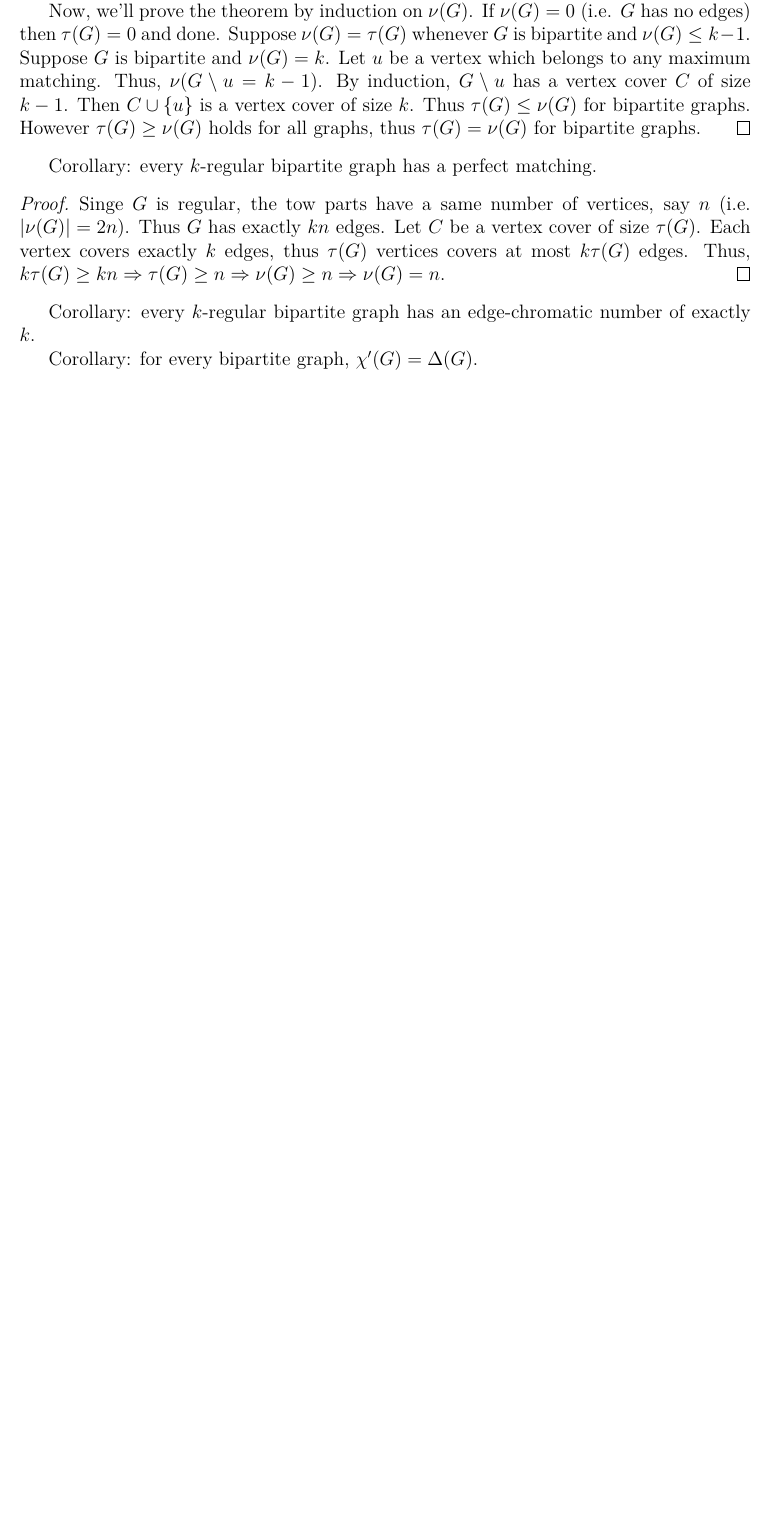
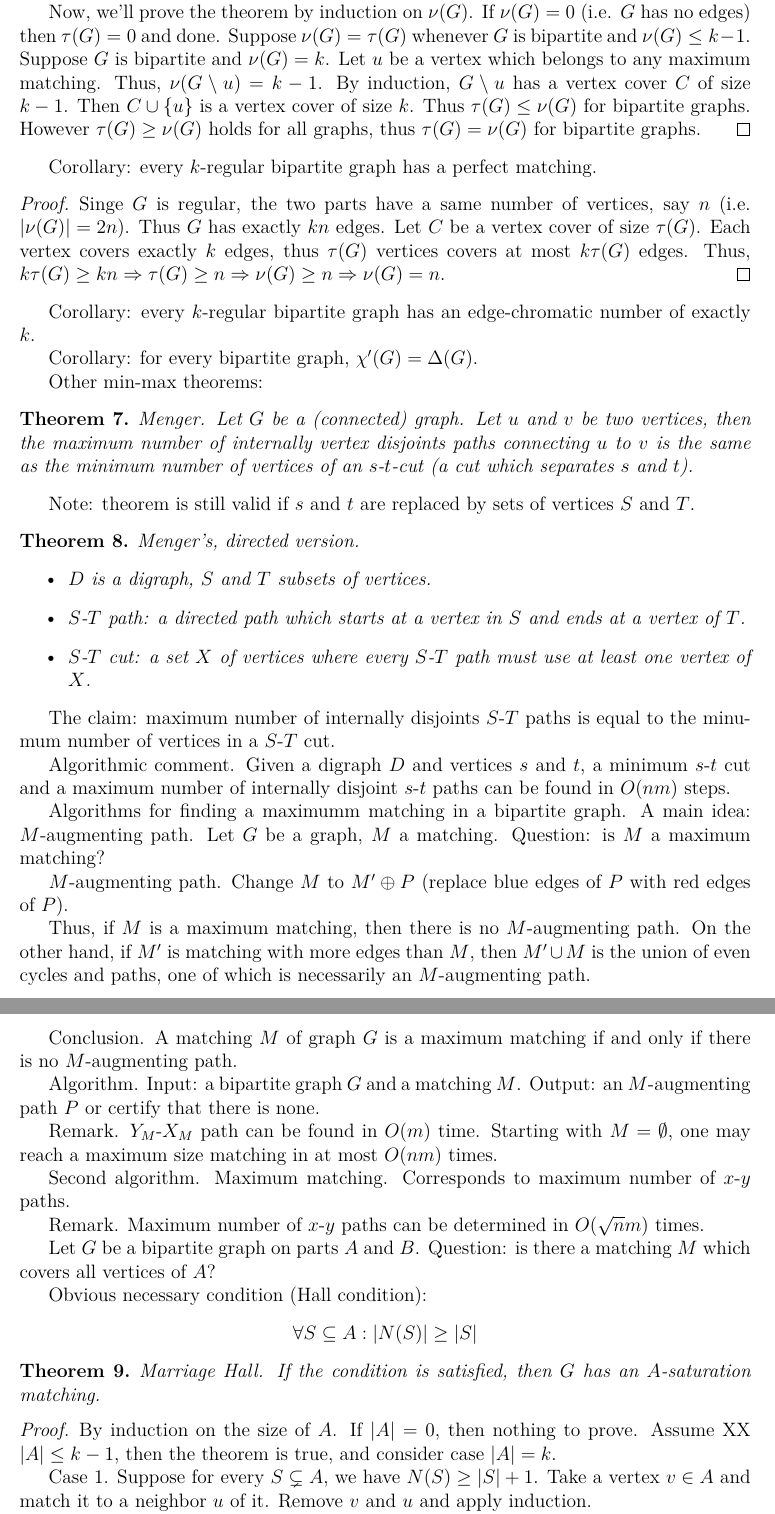
Before and after one commit to MisterDA/mpri-2.29.1-graph-algs, a LaTeX document (notes.tex): part of page 9 of 9 before the commit and two parts of pages 9 and 10 of 11 after it, the two joined at a grey line, cut so that both start at the same text, the shorter picture padded with empty space. Compiled offline with XeLaTeX.

Commit message:
Finish main text.

```diff
--- a/notes.tex
+++ b/notes.tex
@@ -562,7 +562,7 @@ Observation: \(\tau(G) \geq \nu(G)\).
 
 Corollary: every \(k\)-regular bipartite graph has a perfect matching.
 \begin{proof}
-  Singe \(G\) is regular, the tow parts have a same number of vertices, say
+  Singe \(G\) is regular, the two parts have a same number of vertices, say
   \(n\) (i.e. \(|\nu(G)|=2n\)).  Thus \(G\) has exactly \(kn\) edges.  Let \(C\)
   be a vertex cover of size \(\tau(G)\).  Each vertex covers exactly \(k\)
   edges, thus \(\tau(G)\) vertices covers at most \(k \tau(G)\) edges.  Thus,
@@ -575,3 +575,80 @@ exactly \(k\).
 
 Corollary: for every bipartite graph, \(\chi'(G) = \Delta(G)\).
 
+Other min-max theorems:
+
+\begin{theorem}
+  Menger.  Let \(G\) be a (connected) graph.  Let \(u\) and \(v\) be two
+  vertices, then the maximum number of internally vertex disjoints paths
+  connecting \(u\) to \(v\) is the same as the minimum number of vertices of an
+  \(s\)-\(t\)-cut (a cut which separates \(s\) and \(t\)).
+\end{theorem}
+
+Note: theorem is still valid if \(s\) and \(t\) are replaced by sets of vertices
+\(S\) and \(T\).
+
+\begin{theorem}
+  Menger's, directed version.
+  \begin{itemize}
+  \item \(D\) is a digraph, \(S\) and \(T\) subsets of vertices.
+  \item \(S\)-\(T\) path: a directed path which starts at a vertex in \(S\) and
+    ends at a vertex of \(T\).
+  \item \(S\)-\(T\) cut: a set \(X\) of vertices where every \(S\)-\(T\) path
+    must use at least one vertex of \(X\).
+  \end{itemize}
+\end{theorem}
+
+The claim: maximum number of internally disjoints \(S\)-\(T\) paths is equal to
+the minumum number of vertices in a \(S\)-\(T\) cut.
+
+Algorithmic comment.  Given a digraph \(D\) and vertices \(s\) and \(t\), a
+minimum \(s\)-\(t\) cut and a maximum number of internally disjoint \(s\)-\(t\)
+paths can be found in \(O(n m)\) steps.
+
+Algorithms for finding a maximumm matching in a bipartite graph.  A main idea:
+\(M\)-augmenting path.  Let \(G\) be a graph, \(M\) a matching.  Question: is
+\(M\) a maximum matching?
+
+\(M\)-augmenting path.  Change \(M\) to \(M' \oplus P\) (replace blue edges of
+\(P\) with red edges of \(P\)).
+
+Thus, if \(M\) is a maximum matching, then there is no \(M\)-augmenting path.
+On the other hand, if \(M'\) is matching with more edges than \(M\), then
+\(M' \cup M\) is the union of even cycles and paths, one of which is necessarily
+an \(M\)-augmenting path.
+
+Conclusion.  A matching \(M\) of graph \(G\) is a maximum matching if and only
+if there is no \(M\)-augmenting path.
+
+Algorithm.  Input: a bipartite graph \(G\) and a matching \(M\).  Output: an
+\(M\)-augmenting path \(P\) or certify that there is none.
+
+Remark.  \(Y_M\)-\(X_M\) path can be found in \(O(m)\) time.  Starting with
+\(M=\emptyset\), one may reach a maximum size matching in at most \(O(n m)\)
+times.
+
+Second algorithm.  Maximum matching.  Corresponds to maximum number of
+\(x\)-\(y\) paths.
+
+Remark.  Maximum number of \(x\)-\(y\) paths can be determined in \(O(\sqrt{n}
+m)\) times.
+
+Let \(G\) be a bipartite graph on parts \(A\) and \(B\).  Question: is there a
+matching \(M\) which covers all vertices of \(A\)?
+
+Obvious necessary condition (Hall condition):
+\[\forall S \subseteq A: |N(S)| \geq |S|\]
+
+\begin{theorem}
+  Marriage Hall.  If the condition is satisfied, then \(G\) has an
+  \(A\)-saturation matching.
+\end{theorem}
+
+\begin{proof}
+  By induction on the size of \(A\).  If \(|A| = 0\), then nothing to prove.
+  Assume XX \(|A| \leq k -1\), then the theorem is true, and consider case \(|A|
+  = k\).
+
+  Case 1. Suppose for every \(S \subsetneq A\), we have \(N(S) \geq |S|+1\).
+  Take a vertex \(v \in A\) and match it to a neighbor \(u\) of it.  Remove
+  \(v\) and \(u\) and apply induction.
```
Also changed, not shown: notes.tex (47 more changed lines).
